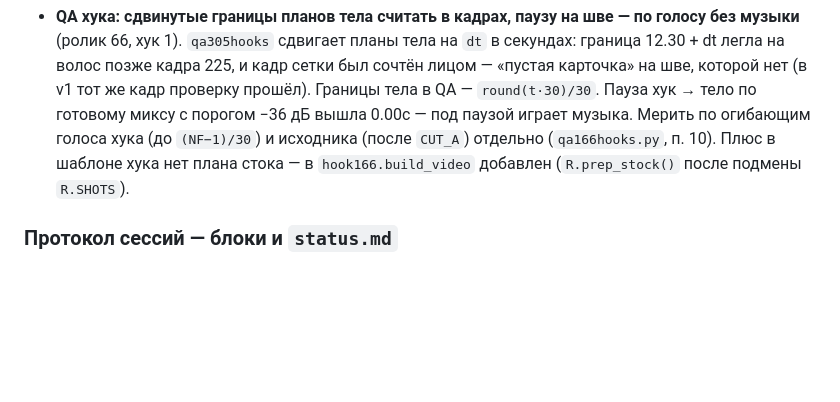
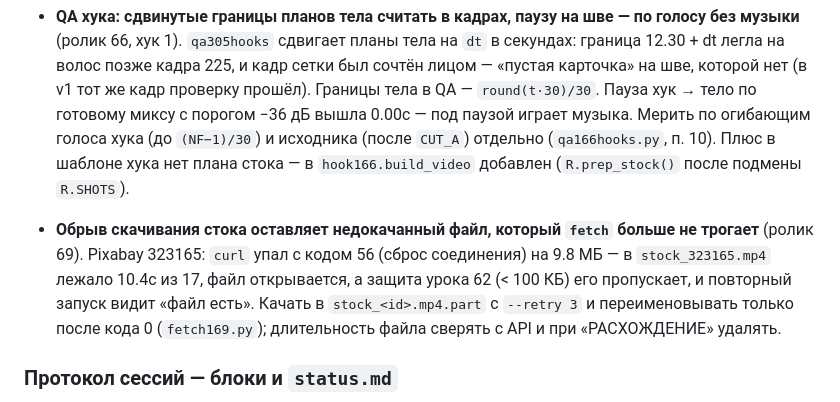
Before and after one commit to VladimirKalajcidi/reels-montage-guide, a Markdown page: START-HERE.md, the part around the change. GitHub-like rendering; blank space fills up the shorter version.

Commit message:
Технический урок ролика 69: обрыв curl оставляет недокачанный сток — качать в .part и переименовывать после успеха
Co-Authored-By: Claude Opus 5.5 <noreply@anthropic.com>

```diff
--- a/START-HERE.md
+++ b/START-HERE.md
@@ -620,6 +620,11 @@
   (до `(NF−1)/30`) и исходника (после `CUT_A`) отдельно (`qa166hooks.py`, п. 10). Плюс в шаблоне хука нет плана стока —
   в `hook166.build_video` добавлен (`R.prep_stock()` после подмены `R.SHOTS`).
 
+- **Обрыв скачивания стока оставляет недокачанный файл, который `fetch` больше не трогает** (ролик 69). Pixabay 323165:
+  `curl` упал с кодом 56 (сброс соединения) на 9.8 МБ — в `stock_323165.mp4` лежало 10.4с из 17, файл открывается, а защита
+  урока 62 (< 100 КБ) его пропускает, и повторный запуск видит «файл есть». Качать в `stock_<id>.mp4.part` с `--retry 3` и
+  переименовывать только после кода 0 (`fetch169.py`); длительность файла сверять с API и при «РАСХОЖДЕНИЕ» удалять.
+
 ### Протокол сессий — блоки и `status.md`
 
 Работа над роликом дробится на блоки с чёткой границей «готово» — файл на диске,
```
